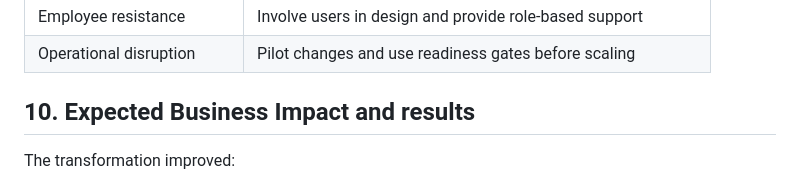
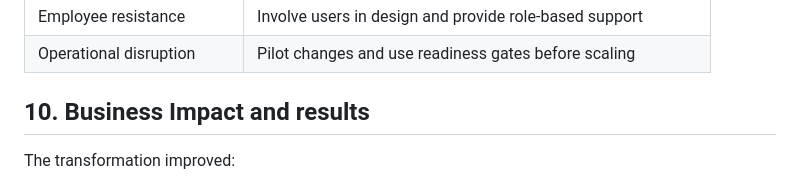
Before and after one commit to GabrieleEffgen/transformationlab, a Markdown page: cases/02-operational-turnaround/README.md, the part around the change. GitHub-like rendering.

```diff
--- a/cases/02-operational-turnaround/README.md
+++ b/cases/02-operational-turnaround/README.md
@@ -114,7 +114,7 @@ KPIs should include clear definitions, owners, data sources, targets, thresholds
 | Employee resistance | Involve users in design and provide role-based support |
 | Operational disruption | Pilot changes and use readiness gates before scaling |
 
-## 10. Expected Business Impact and results
+## 10. Business Impact and results
 
 The transformation improved:
 - Operational control and also decision speed by knowing its bottle kneck
```
